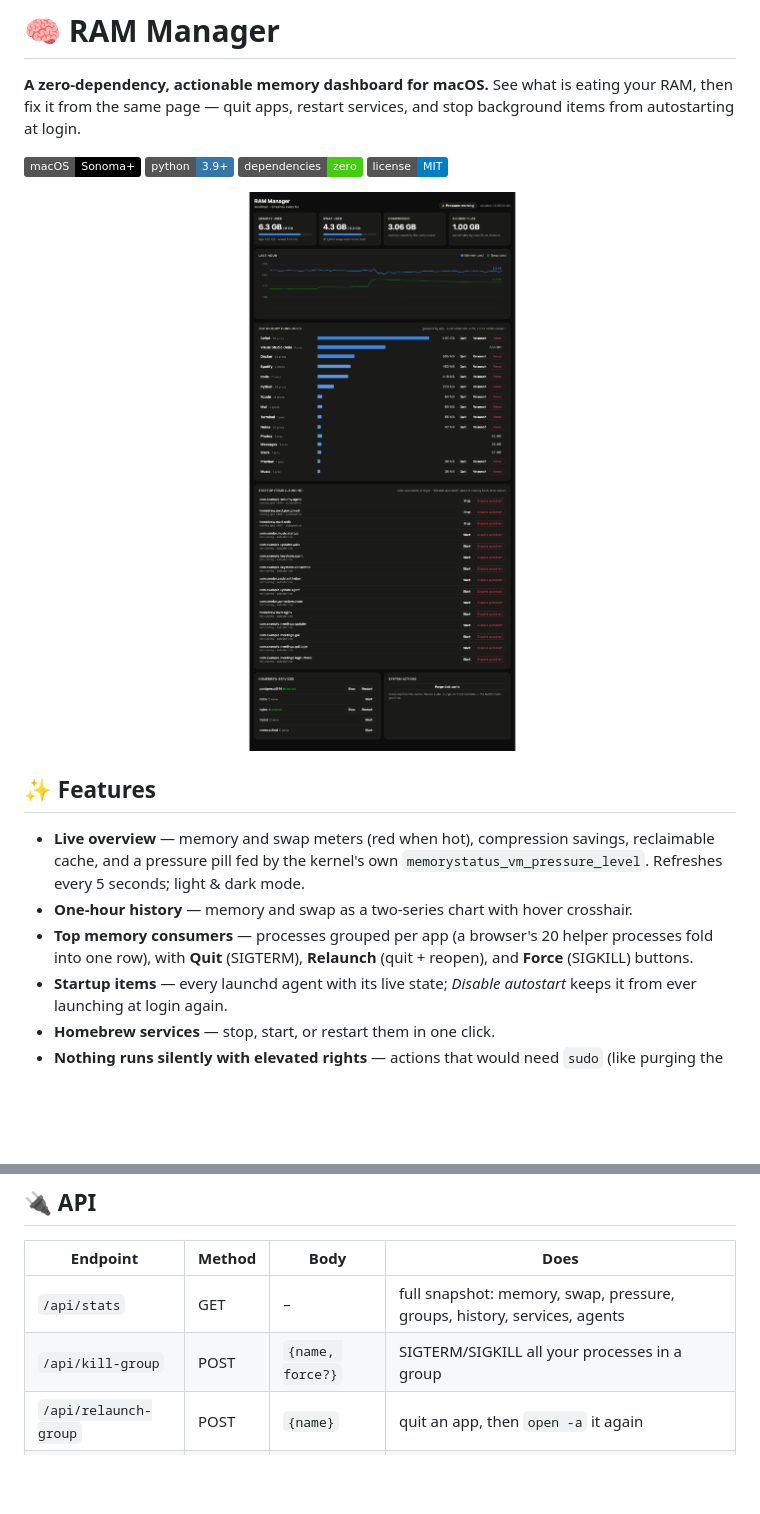
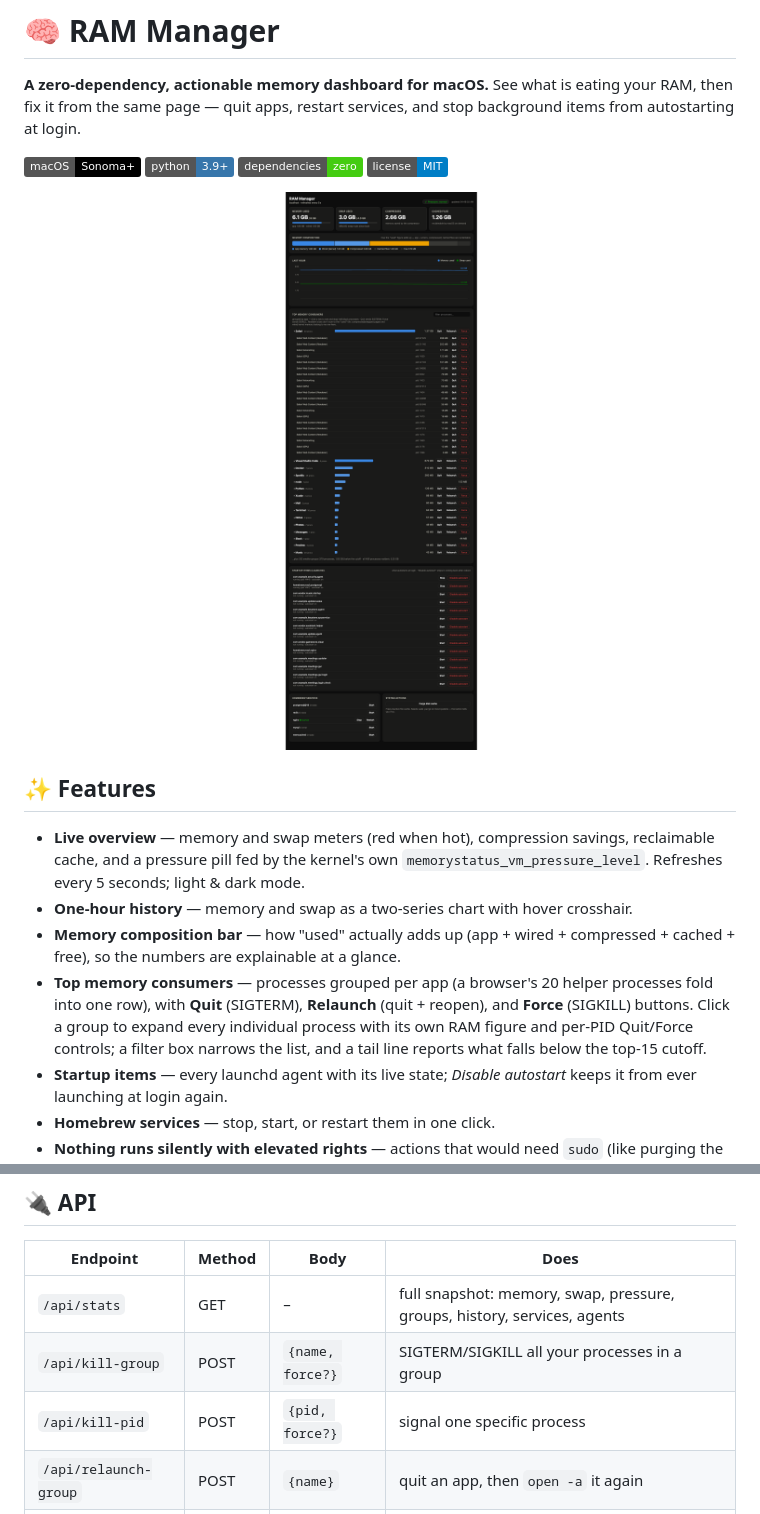
Before and after one commit to kaiser-data/mac-ram-manager, a Markdown page: README.md, 2 parts joined by grey strips. GitHub-like rendering; pictures changed too: docs/screenshots/dashboard-dark.png; badges without logos; blank space fills up the shorter version.

```diff
--- a/README.md
+++ b/README.md
@@ -19,9 +19,14 @@ background items from autostarting at login.
   reclaimable cache, and a pressure pill fed by the kernel's own
   `memorystatus_vm_pressure_level`. Refreshes every 5 seconds; light & dark mode.
 - **One-hour history** — memory and swap as a two-series chart with hover crosshair.
+- **Memory composition bar** — how "used" actually adds up (app + wired +
+  compressed + cached + free), so the numbers are explainable at a glance.
 - **Top memory consumers** — processes grouped per app (a browser's 20 helper
   processes fold into one row), with **Quit** (SIGTERM), **Relaunch**
-  (quit + reopen), and **Force** (SIGKILL) buttons.
+  (quit + reopen), and **Force** (SIGKILL) buttons. Click a group to expand
+  every individual process with its own RAM figure and per-PID Quit/Force
+  controls; a filter box narrows the list, and a tail line reports what falls
+  below the top-15 cutoff.
 - **Startup items** — every launchd agent with its live state; *Disable autostart*
   keeps it from ever launching at login again.
 - **Homebrew services** — stop, start, or restart them in one click.
@@ -80,6 +85,7 @@ page at load.
 |---|---|---|---|
 | `/api/stats` | GET | – | full snapshot: memory, swap, pressure, groups, history, services, agents |
 | `/api/kill-group` | POST | `{name, force?}` | SIGTERM/SIGKILL all your processes in a group |
+| `/api/kill-pid` | POST | `{pid, force?}` | signal one specific process |
 | `/api/relaunch-group` | POST | `{name}` | quit an app, then `open -a` it again |
 | `/api/service` | POST | `{name, action}` | brew service start/stop/restart |
 | `/api/launchd` | POST | `{label, action}` | agent stop/start/enable/disable |
```
Also changed, not shown: 6 other files.
